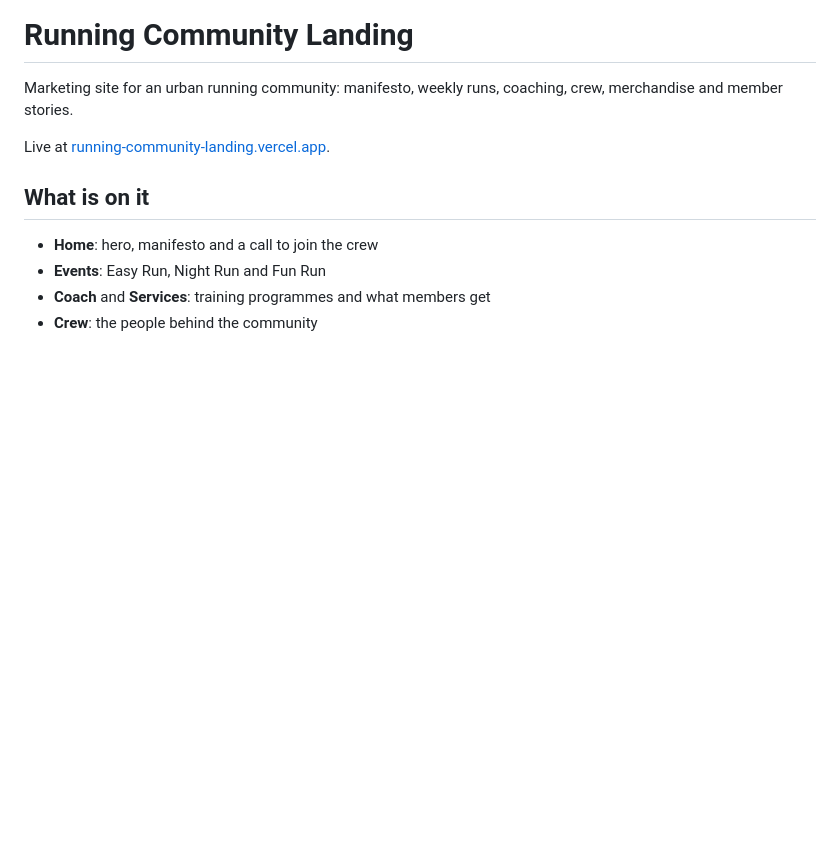
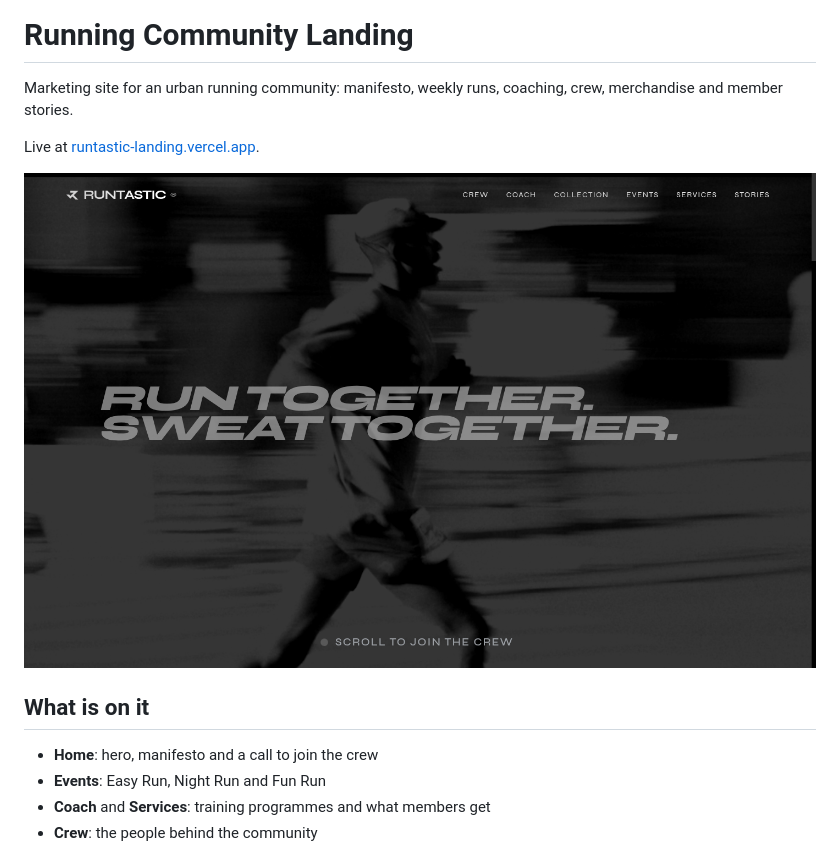
Before and after one commit to frzxw/running-community-landing, a Markdown page: README.md, the part around the change. Drawn GitHub-style; pictures changed too: docs/preview.png (added); blank space fills up the shorter version.

Commit message:
docs: README with live preview
Co-Authored-By: Claude Opus 5.5 <noreply@anthropic.com>

```diff
--- a/README.md
+++ b/README.md
@@ -2,7 +2,9 @@
 
 Marketing site for an urban running community: manifesto, weekly runs, coaching, crew, merchandise and member stories.
 
-Live at [running-community-landing.vercel.app](https://runtastic-landing.vercel.app).
+Live at [runtastic-landing.vercel.app](https://runtastic-landing.vercel.app).
+
+![Running community home page](docs/preview.png)
 
 ## What is on it
 
```
